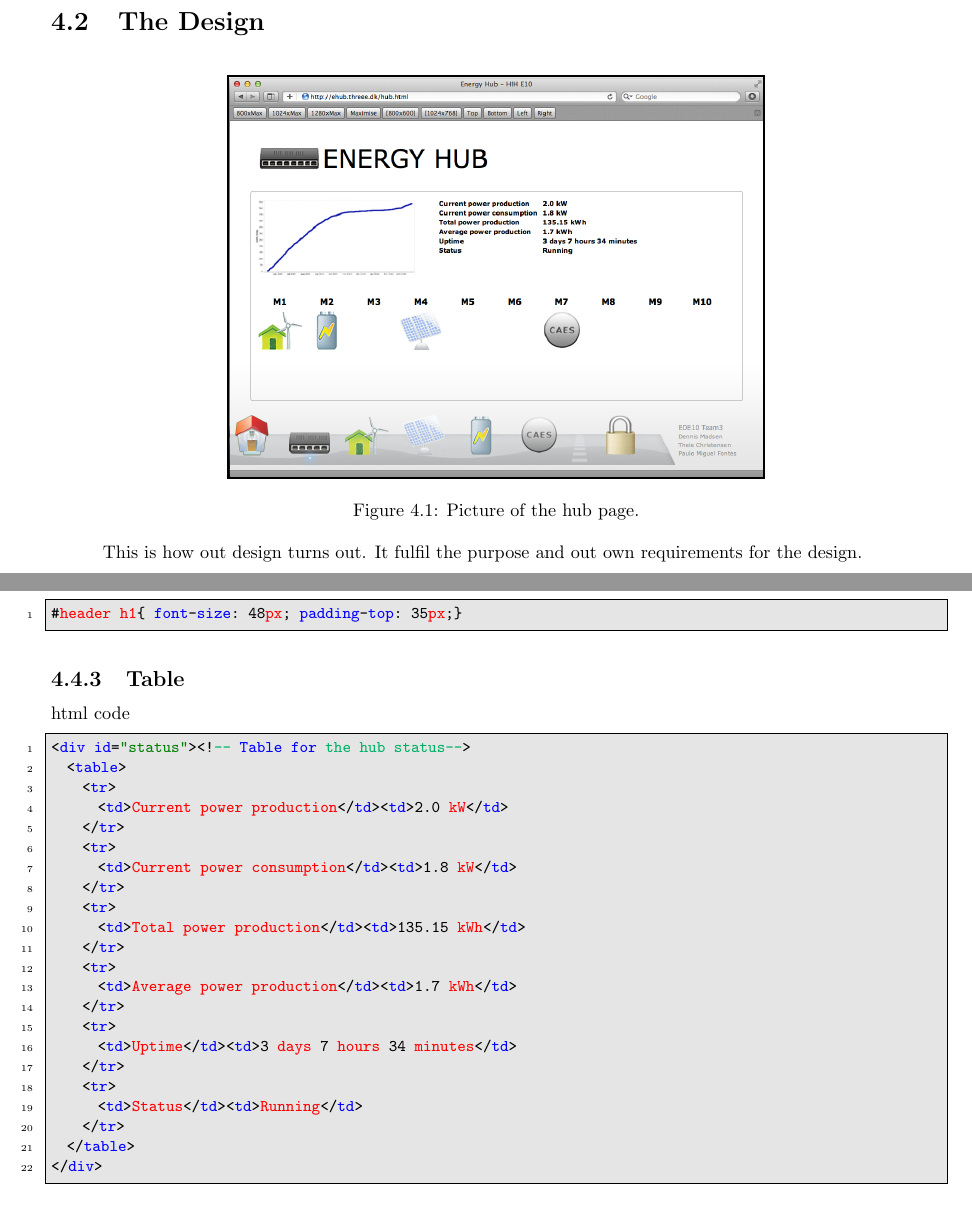
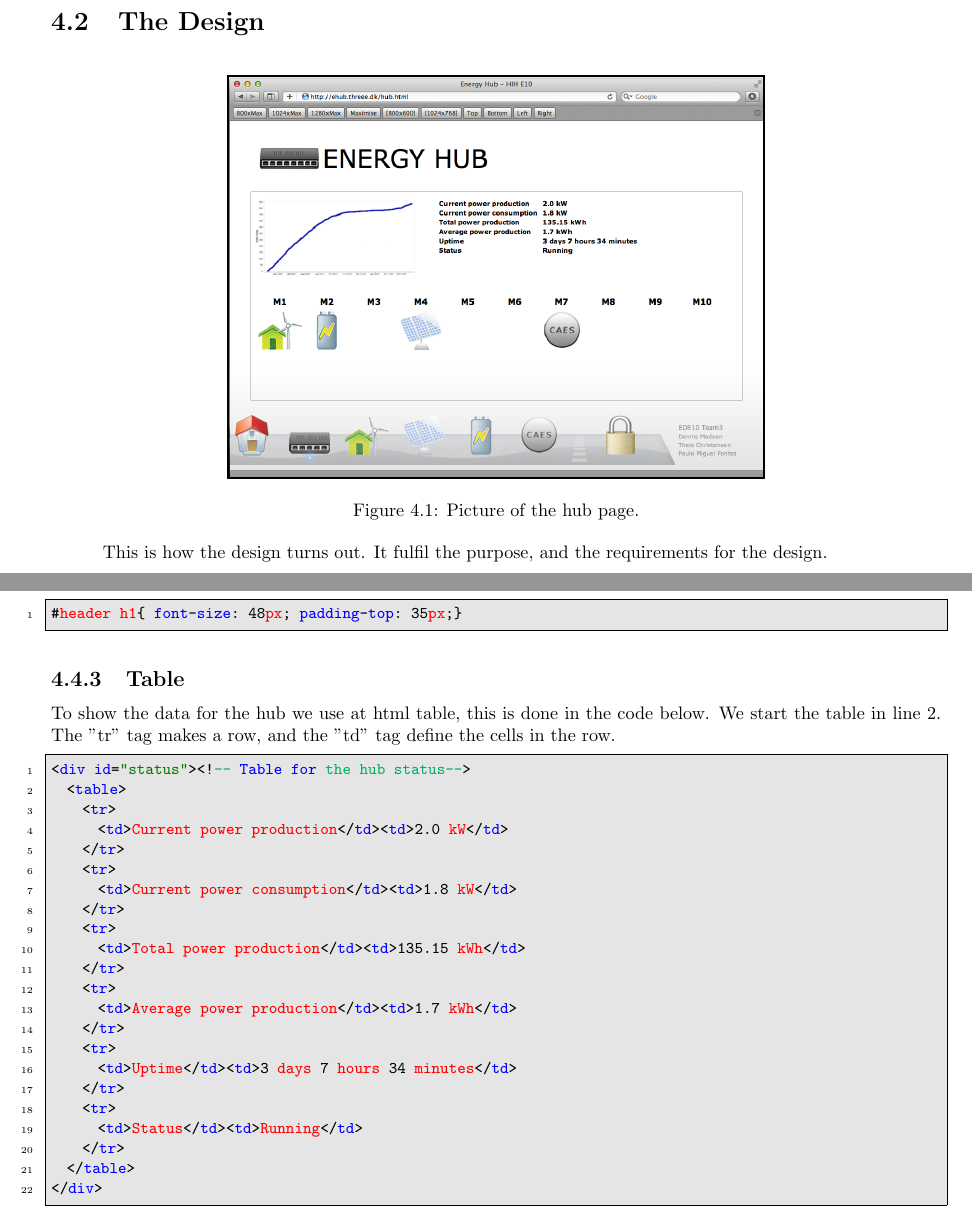
Before and after one commit to TeamUnix/WebTechnologies1, a LaTeX document (report/html_team3.tex, which reads report/content/modules.tex): two parts of pages 9 and 11 of 17, joined at a grey line, cut so that both start at the same text. Compiled offline with pdfLaTeX.

Commit message:
modules update

```diff
--- a/report/content/modules.tex
+++ b/report/content/modules.tex
@@ -13,7 +13,7 @@ The purpose of the hub page was to see what type of module there is connected to
    	\caption{Picture of the hub page.}
    	\label{fig:hub_page_design}
 \end{figure}
-This is how out design turns out. It fulfil the purpose and out own requirements for the design.
+This is how the design turns out. It fulfil the purpose, and the requirements for the design.
 \section{Code layout}
 Here is a description of the code settings and layout that we use to our webpage.
 \subsection{Doctype}
@@ -73,7 +73,7 @@ The code below is the css code to design the h1 tag from the html code above. In
 \end{lstlisting}
 
 \subsection{Table}
-html code
+To show the data for the hub we use at html table, this is done in the code below. We start the table in line 2. The "tr" tag makes a row, and the "td" tag define the cells in the row.
 \begin{lstlisting}
 <div id="status"><!-- Table for the hub status-->
 	<table>
```
